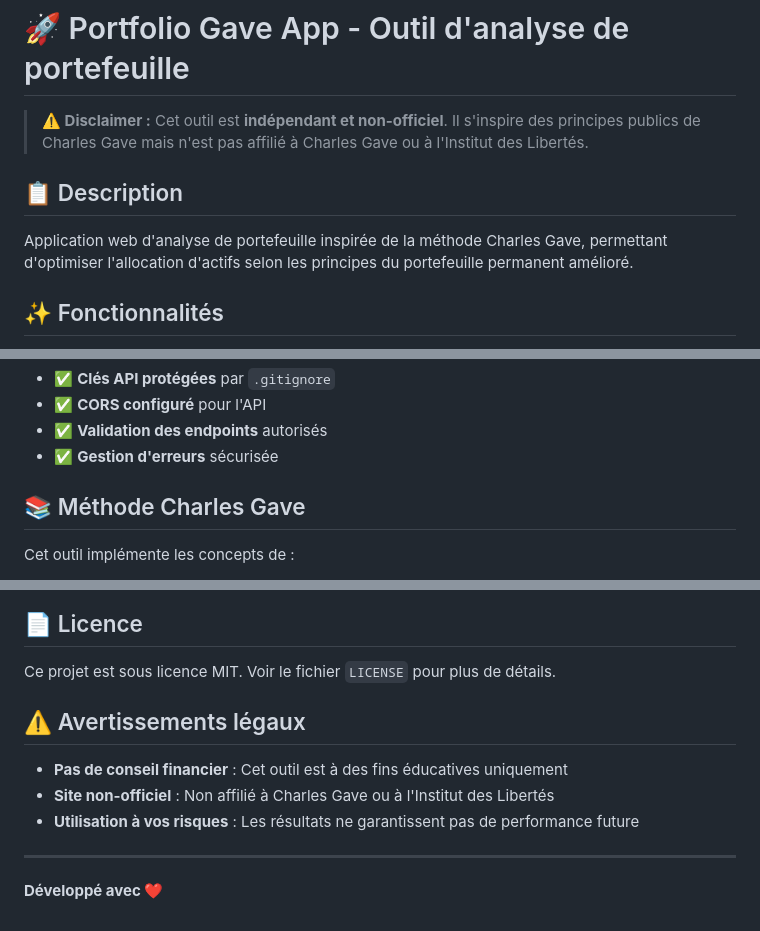
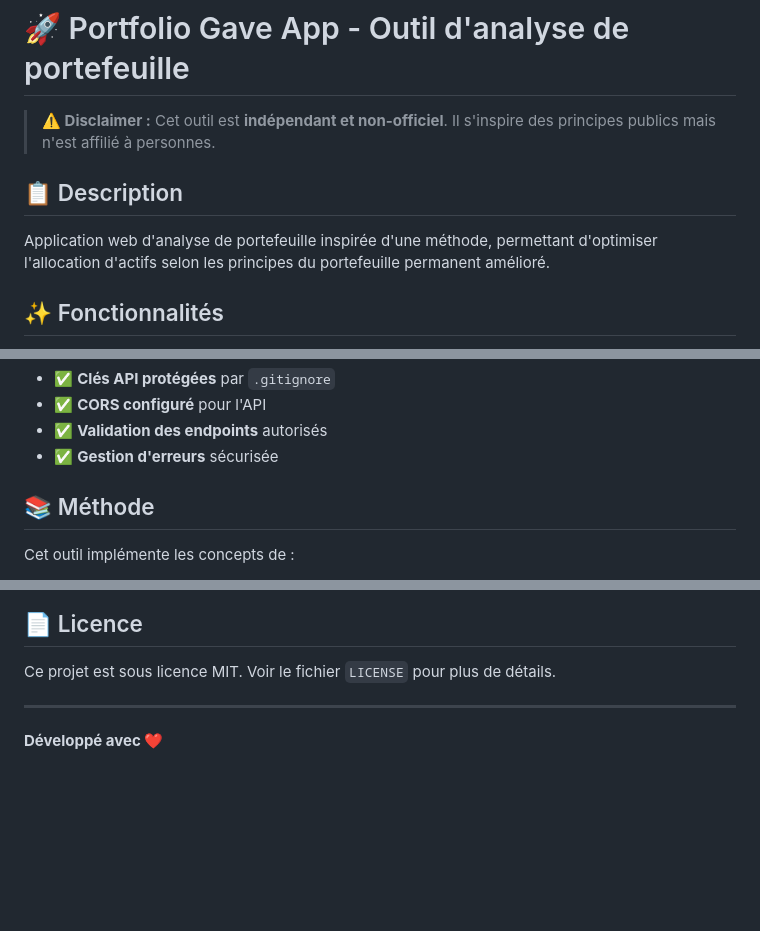
Before and after one commit to koff75/gave-portfolio-app, a Markdown page: README.md, 3 parts joined by grey strips. Drawn GitHub-style; blank space fills up the shorter version.

Commit message:
correction

```diff
--- a/README.md
+++ b/README.md
@@ -1,10 +1,10 @@
 # 🚀 Portfolio Gave App - Outil d'analyse de portefeuille
 
-> **⚠️ Disclaimer :** Cet outil est **indépendant et non-officiel**. Il s'inspire des principes publics de Charles Gave mais n'est pas affilié à Charles Gave ou à l'Institut des Libertés.
+> **⚠️ Disclaimer :** Cet outil est **indépendant et non-officiel**. Il s'inspire des principes publics mais n'est affilié à personnes.
 
 ## 📋 Description
 
-Application web d'analyse de portefeuille inspirée de la méthode Charles Gave, permettant d'optimiser l'allocation d'actifs selon les principes du portefeuille permanent amélioré.
+Application web d'analyse de portefeuille inspirée d'une méthode, permettant d'optimiser l'allocation d'actifs selon les principes du portefeuille permanent amélioré.
 
 ## ✨ Fonctionnalités
 
@@ -71,7 +71,7 @@ gave-portfolio-app/
 - ✅ **Validation des endpoints** autorisés
 - ✅ **Gestion d'erreurs** sécurisée
 
-## 📚 Méthode Charles Gave
+## 📚 Méthode
 
 Cet outil implémente les concepts de :
 - **Portefeuille permanent amélioré**
@@ -97,12 +97,6 @@ Les contributions sont les bienvenues ! Veuillez :
 
 Ce projet est sous licence MIT. Voir le fichier `LICENSE` pour plus de détails.
 
-## ⚠️ Avertissements légaux
-
-- **Pas de conseil financier** : Cet outil est à des fins éducatives uniquement
-- **Site non-officiel** : Non affilié à Charles Gave ou à l'Institut des Libertés
-- **Utilisation à vos risques** : Les résultats ne garantissent pas de performance future
-
 ---
 
 **Développé avec ❤️**
```
